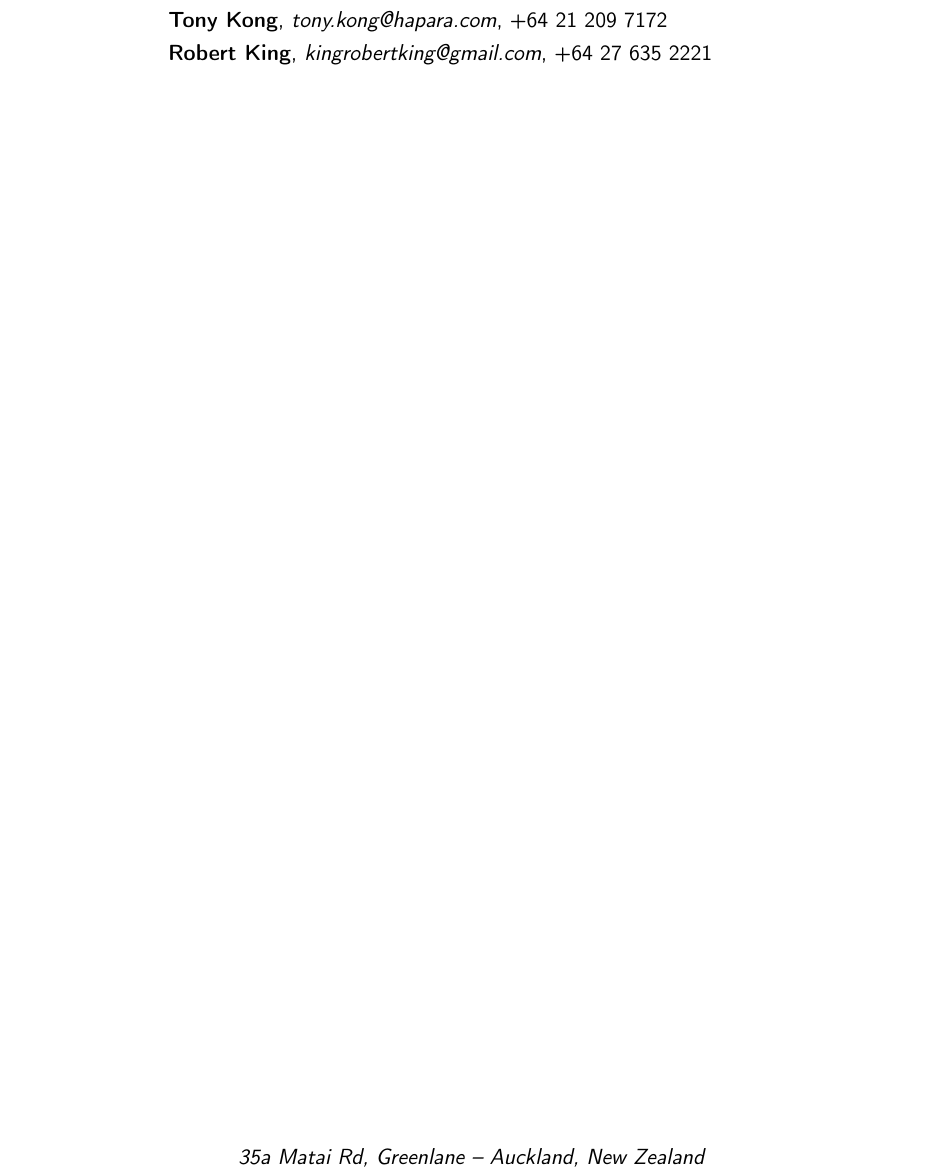
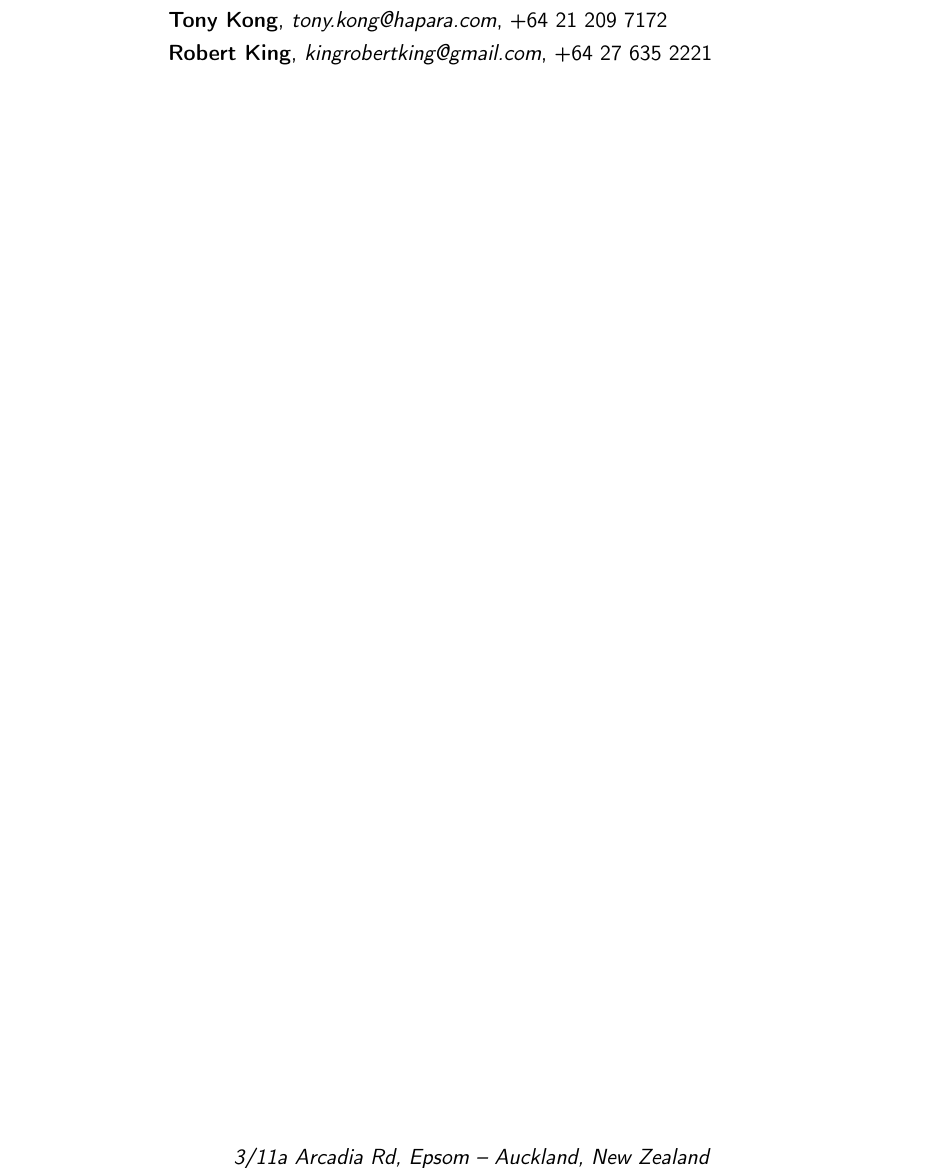
Before and after one commit to drpotato/cv, a LaTeX CV (CV.tex): part of page 2 of 2, cut so that both start at the same text. Compiled offline with pdfLaTeX.

Commit message:
update address

```diff
--- a/CV.tex
+++ b/CV.tex
@@ -41,7 +41,7 @@
 
 % All information in this block is optional, comment out any lines you don't need
 \title{Curriculum Vitae}
-\address{35a Matai Rd, Greenlane}{Auckland, New Zealand}
+\address{3/11a Arcadia Rd, Epsom}{Auckland, New Zealand}
 \mobile{+64 21 0224 2161}
 \email{chris.j.r.morgan@gmail.com}
 \homepage{github.com/drpotato} % The first argument is the url for the clickable link, the second argument is the url displayed in the template - this allows special characters to be displayed such as the tilde in this example
```
